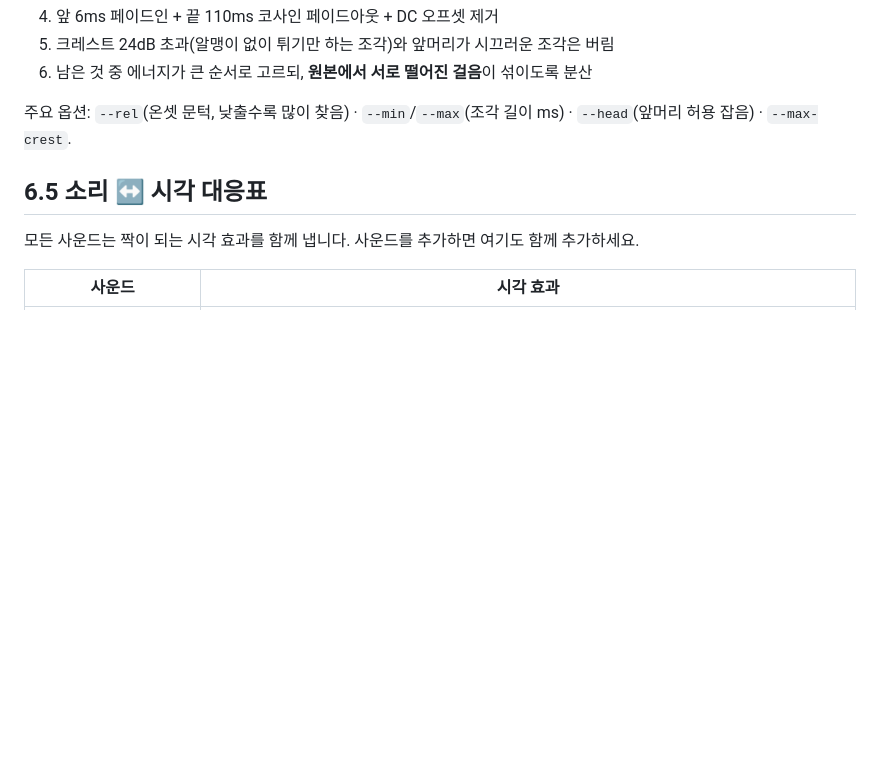
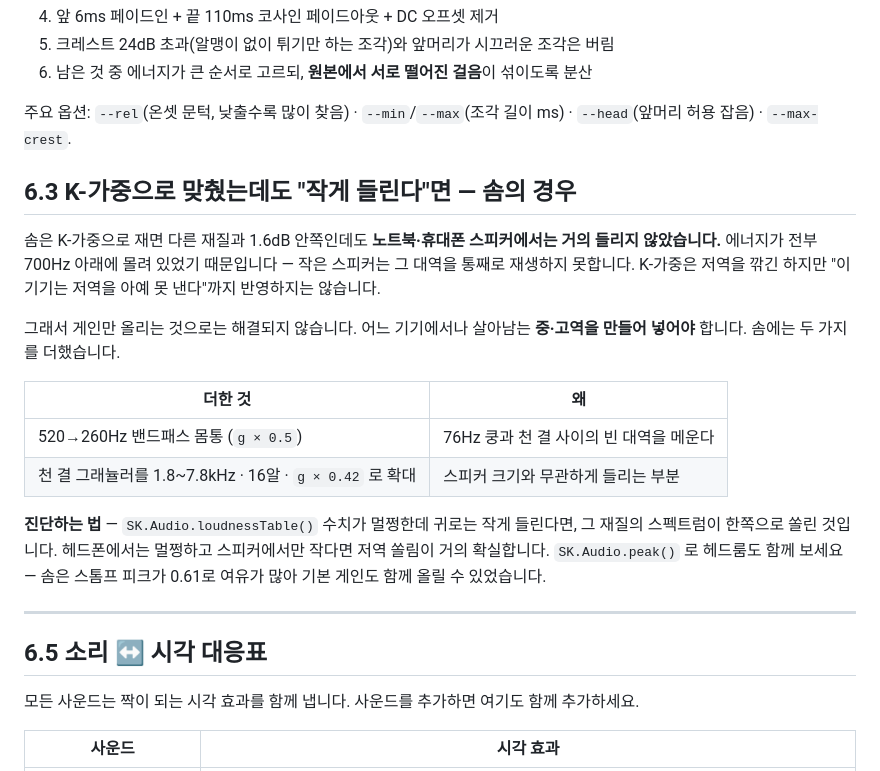
Before and after one commit to ykk1050/kongkongASMR, a Markdown page: docs/AUDIO_MAPPING.md, the part around the change. GitHub-like rendering; blank space fills up the shorter version.

Commit message:
docs: 저역에 쏠린 재질이 작게 들리는 문제(솜) 진단법 추가
Co-Authored-By: Claude Opus 5 <noreply@anthropic.com>

```diff
--- a/docs/AUDIO_MAPPING.md
+++ b/docs/AUDIO_MAPPING.md
@@ -371,6 +371,28 @@ python tools/prep-steps.py normalize --apply
 `--head`(앞머리 허용 잡음) · `--max-crest`.
 
 
+## 6.3 K-가중으로 맞췄는데도 "작게 들린다"면 — 솜의 경우
+
+솜은 K-가중으로 재면 다른 재질과 1.6dB 안쪽인데도 **노트북·휴대폰 스피커에서는
+거의 들리지 않았습니다.** 에너지가 전부 700Hz 아래에 몰려 있었기 때문입니다 —
+작은 스피커는 그 대역을 통째로 재생하지 못합니다. K-가중은 저역을 깎긴 하지만
+"이 기기는 저역을 아예 못 낸다"까지 반영하지는 않습니다.
+
+그래서 게인만 올리는 것으로는 해결되지 않습니다. 어느 기기에서나 살아남는
+**중·고역을 만들어 넣어야** 합니다. 솜에는 두 가지를 더했습니다.
+
+| 더한 것 | 왜 |
+|---|---|
+| 520→260Hz 밴드패스 몸통 (`g × 0.5`) | 76Hz 쿵과 천 결 사이의 빈 대역을 메운다 |
+| 천 결 그래뉼러를 1.8~7.8kHz · 16알 · `g × 0.42` 로 확대 | 스피커 크기와 무관하게 들리는 부분 |
+
+**진단하는 법** — `SK.Audio.loudnessTable()` 수치가 멀쩡한데 귀로는 작게 들린다면,
+그 재질의 스펙트럼이 한쪽으로 쏠린 것입니다. 헤드폰에서는 멀쩡하고 스피커에서만
+작다면 저역 쏠림이 거의 확실합니다. `SK.Audio.peak()` 로 헤드룸도 함께 보세요 —
+솜은 스톰프 피크가 0.61로 여유가 많아 기본 게인도 함께 올릴 수 있었습니다.
+
+---
+
 ## 6.5 소리 ↔ 시각 대응표
 
 모든 사운드는 짝이 되는 시각 효과를 함께 냅니다. 사운드를 추가하면 여기도 함께 추가하세요.
```
